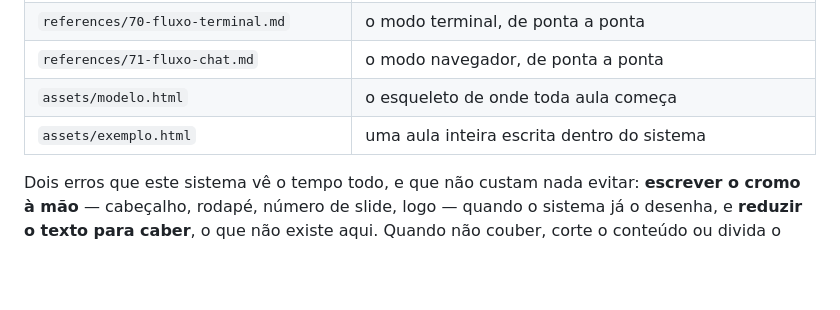
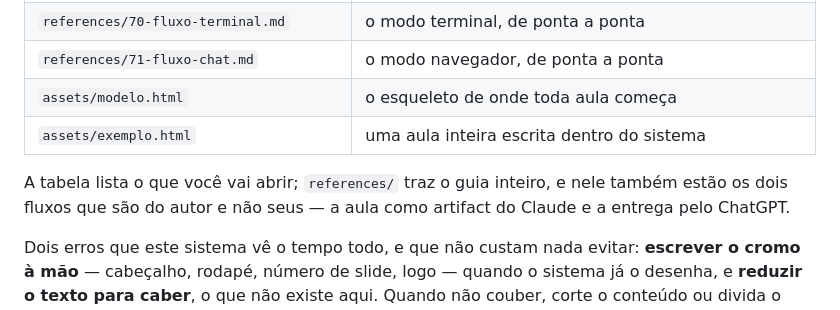
Before and after one commit to renatovicente/lecture-design-system, a Markdown page: guia/pacotes/skill.md, the part around the change. GitHub-like rendering; blank space fills up the shorter version.

Commit message:
docs(guia): diz no skill que references/ traz também 72 e 73
A tabela "onde procurar" lista nove arquivos, os que o agente abre; os dois
fluxos que são do autor — artifact do Claude e ChatGPT — ficavam de fora sem
explicação, e um agente podia concluir que não existem. Uma linha resolve.

O SKILL.md montado passa de 5.894 para 6.089 caracteres. Ele não tem teto.

Co-Authored-By: Claude Opus 5 <noreply@anthropic.com>

```diff
--- a/guia/pacotes/skill.md
+++ b/guia/pacotes/skill.md
@@ -59,4 +59,6 @@ Quando uma regra acusar e você não souber o conserto, abra `references/60-vali
 | `assets/modelo.html` | o esqueleto de onde toda aula começa |
 | `assets/exemplo.html` | uma aula inteira escrita dentro do sistema |
 
+A tabela lista o que você vai abrir; `references/` traz o guia inteiro, e nele também estão os dois fluxos que são do autor e não seus — a aula como artifact do Claude e a entrega pelo ChatGPT.
+
 Dois erros que este sistema vê o tempo todo, e que não custam nada evitar: **escrever o cromo à mão** — cabeçalho, rodapé, número de slide, logo — quando o sistema já o desenha, e **reduzir o texto para caber**, o que não existe aqui. Quando não couber, corte o conteúdo ou divida o slide em dois.
```
